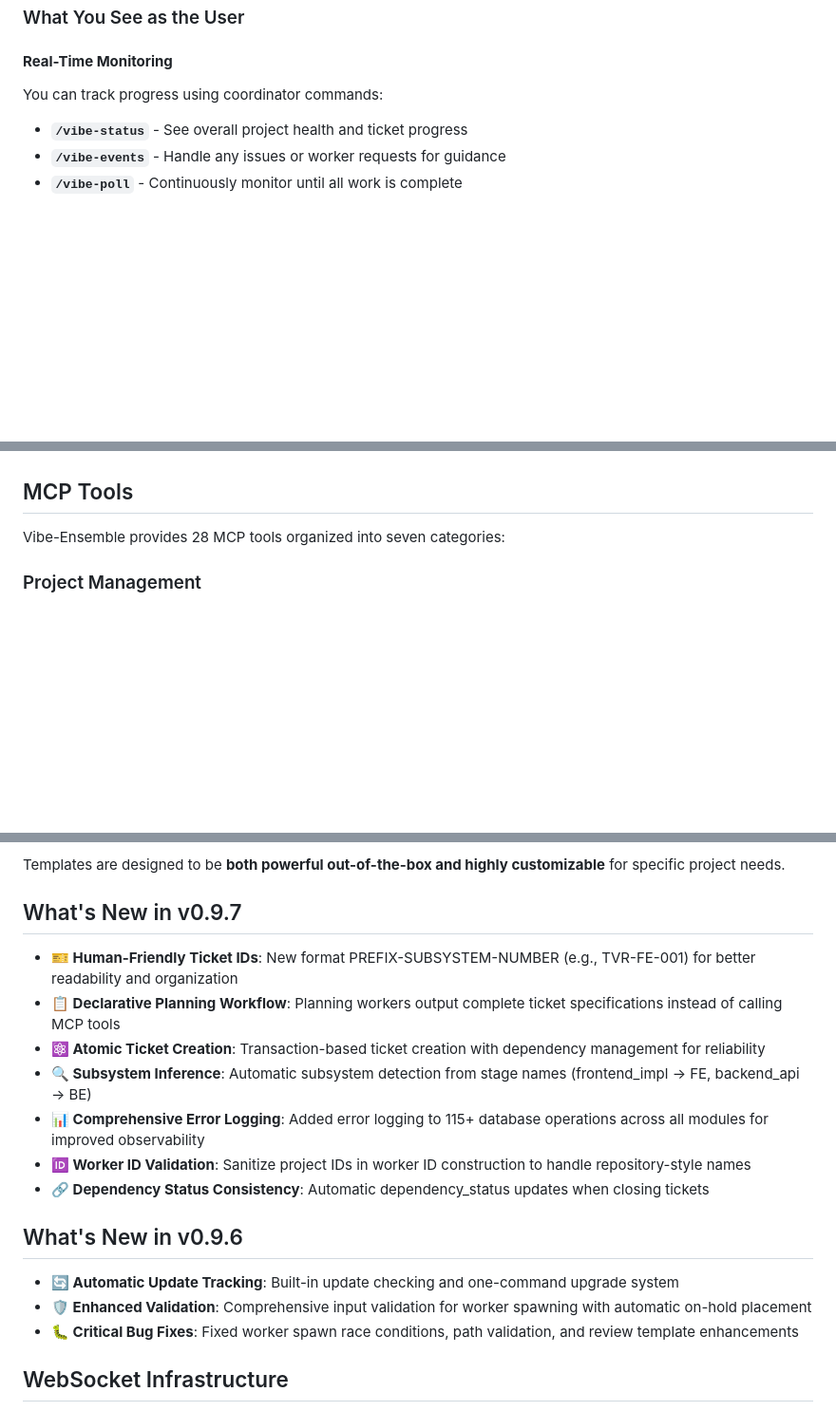
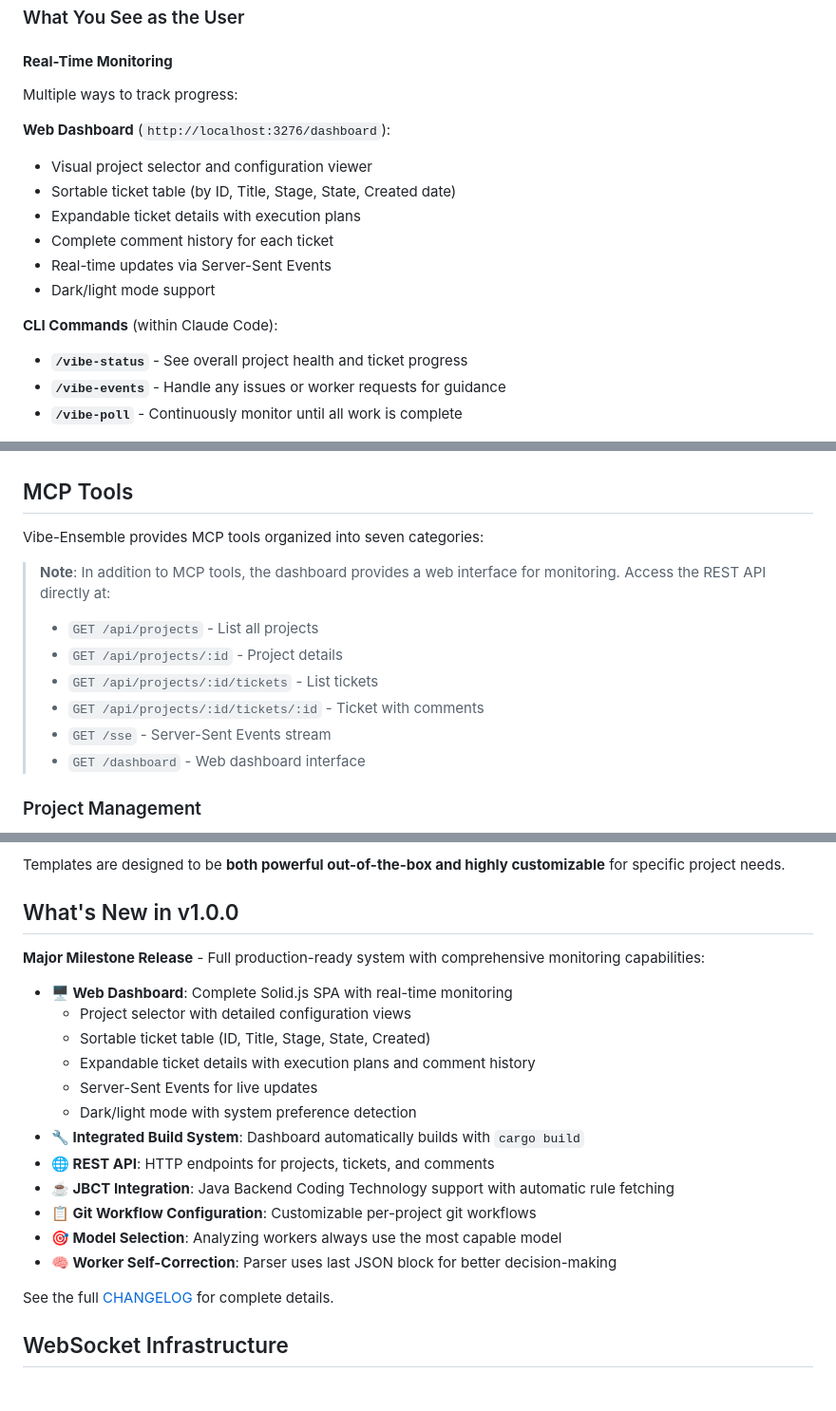
Before and after one commit to siy/vibe-ensemble-mcp, a Markdown page: README.md, 3 parts joined by grey strips. Shown at 95% size. Rendered like a GitHub page; blank space fills up the shorter version.

Commit message:
docs: update README for v1.0.0 with dashboard and REST API

```diff
--- a/README.md
+++ b/README.md
@@ -254,7 +256,17 @@ This ensures quality while allowing for iterative improvement.
 ### What You See as the User
 
 #### **Real-Time Monitoring**
-You can track progress using coordinator commands:
+Multiple ways to track progress:
+
+**Web Dashboard** (`http://localhost:3276/dashboard`):
+- Visual project selector and configuration viewer
+- Sortable ticket table (by ID, Title, Stage, State, Created date)
+- Expandable ticket details with execution plans
+- Complete comment history for each ticket
+- Real-time updates via Server-Sent Events
+- Dark/light mode support
+
+**CLI Commands** (within Claude Code):
 - **`/vibe-status`** - See overall project health and ticket progress
 - **`/vibe-events`** - Handle any issues or worker requests for guidance
 - **`/vibe-poll`** - Continuously monitor until all work is complete
@@ -295,7 +307,15 @@ This specialization means each piece of work gets expert attention while maintai
 
 ## MCP Tools
 
-Vibe-Ensemble provides 28 MCP tools organized into seven categories:
+Vibe-Ensemble provides MCP tools organized into seven categories:
+
+> **Note**: In addition to MCP tools, the dashboard provides a web interface for monitoring. Access the REST API directly at:
+> - `GET /api/projects` - List all projects
+> - `GET /api/projects/:id` - Project details
+> - `GET /api/projects/:id/tickets` - List tickets
+> - `GET /api/projects/:id/tickets/:id` - Ticket with comments
+> - `GET /sse` - Server-Sent Events stream
+> - `GET /dashboard` - Web dashboard interface
 
 ### Project Management
 - `create_project` - Create a new project with rules and patterns
@@ -579,21 +599,24 @@ Each template includes:
 
 Templates are designed to be **both powerful out-of-the-box and highly customizable** for specific project needs.
 
-## What's New in v0.9.7
+## What's New in v1.0.0
 
-- **🎫 Human-Friendly Ticket IDs**: New format PREFIX-SUBSYSTEM-NUMBER (e.g., TVR-FE-001) for better readability and organization
-- **📋 Declarative Planning Workflow**: Planning workers output complete ticket specifications instead of calling MCP tools
-- **⚛️ Atomic Ticket Creation**: Transaction-based ticket creation with dependency management for reliability
-- **🔍 Subsystem Inference**: Automatic subsystem detection from stage names (frontend_impl → FE, backend_api → BE)
-- **📊 Comprehensive Error Logging**: Added error logging to 115+ database operations across all modules for improved observability
-- **🆔 Worker ID Validation**: Sanitize project IDs in worker ID construction to handle repository-style names
-- **🔗 Dependency Status Consistency**: Automatic dependency_status updates when closing tickets
+**Major Milestone Release** - Full production-ready system with comprehensive monitoring capabilities:
 
-## What's New in v0.9.6
+- **🖥️ Web Dashboard**: Complete Solid.js SPA with real-time monitoring
+  - Project selector with detailed configuration views
+  - Sortable ticket table (ID, Title, Stage, State, Created)
+  - Expandable ticket details with execution plans and comment history
+  - Server-Sent Events for live updates
+  - Dark/light mode with system preference detection
+- **🔧 Integrated Build System**: Dashboard automatically builds with `cargo build`
+- **🌐 REST API**: HTTP endpoints for projects, tickets, and comments
+- **☕ JBCT Integration**: Java Backend Coding Technology support with automatic rule fetching
+- **📋 Git Workflow Configuration**: Customizable per-project git workflows
+- **🎯 Model Selection**: Analyzing workers always use the most capable model
+- **🧠 Worker Self-Correction**: Parser uses last JSON block for better decision-making
 
-- **🔄 Automatic Update Tracking**: Built-in update checking and one-command upgrade system
-- **🛡️ Enhanced Validation**: Comprehensive input validation for worker spawning with automatic on-hold placement
-- **🐛 Critical Bug Fixes**: Fixed worker spawn race conditions, path validation, and review template enhancements
+See the full [CHANGELOG](CHANGELOG.md) for complete details.
 
 ## WebSocket Infrastructure
 
```
Also changed, not shown: other parts of README.md (+5 -3 lines).
